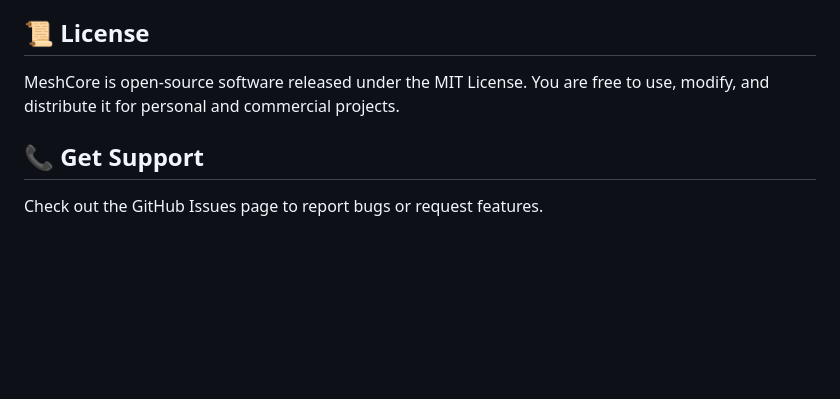
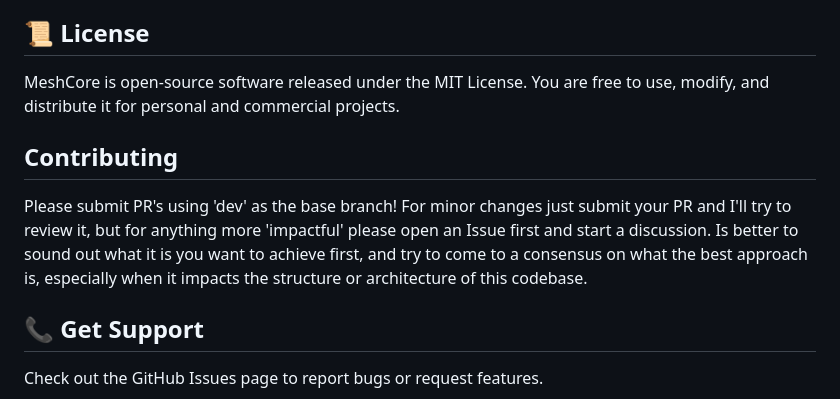
Before and after one commit to zjs81/MeshCore, a Markdown page: README.md, the part around the change. Rendered like a GitHub page; blank space fills up the shorter version.

```diff
--- a/README.md
+++ b/README.md
@@ -55,6 +55,11 @@ MeshCore is designed for use with:
 ## 📜 License
 MeshCore is open-source software released under the MIT License. You are free to use, modify, and distribute it for personal and commercial projects.
 
+## Contributing
+
+Please submit PR's using 'dev' as the base branch!
+For minor changes just submit your PR and I'll try to review it, but for anything more 'impactful' please open an Issue first and start a discussion. Is better to sound out what it is you want to achieve first, and try to come to a consensus on what the best approach is, especially when it impacts the structure or architecture of this codebase.
+
 ## 📞 Get Support
 
 Check out the GitHub Issues page to report bugs or request features.
```
